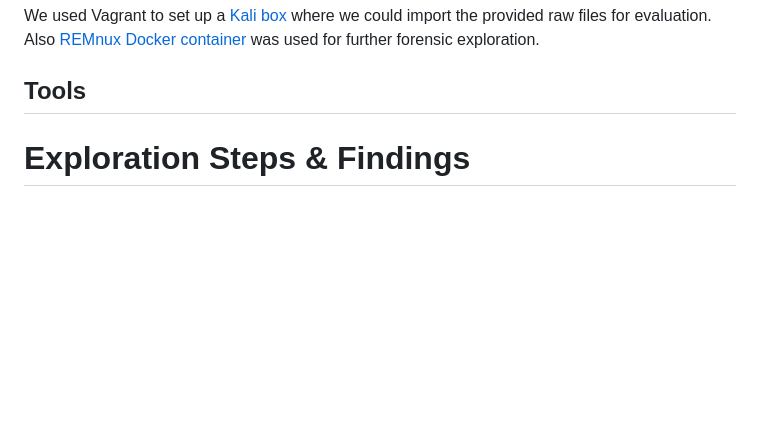
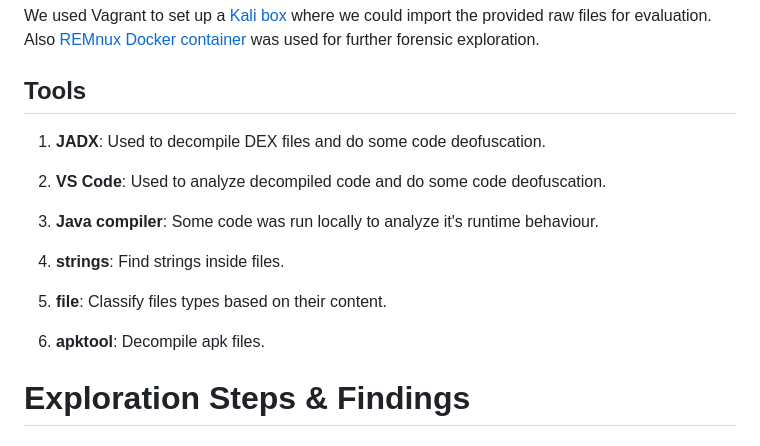
Before and after one commit to davidjosearaujo/re-android-reversing, a Markdown page: docs/Report.md, the part around the change. Rendered like a GitHub page; blank space fills up the shorter version.

Commit message:
Add tools

```diff
--- a/docs/Report.md
+++ b/docs/Report.md
@@ -23,6 +23,18 @@ To explore this application, we first focused on using a **secure environment**
 We used Vagrant to set up a [Kali box](https://app.vagrantup.com/kalilinux/boxes/rolling) where we could import the provided raw files for evaluation. Also [REMnux Docker container](https://docs.remnux.org/install-distro/remnux-as-a-container) was used for further forensic exploration.
 
 ## Tools
+
+1. **JADX**: Used to decompile DEX files and do some code deofuscation.
+
+2. **VS Code**: Used to analyze decompiled code and do some code deofuscation.
+
+3. **Java compiler**: Some code was run locally to analyze it's runtime behaviour.
+
+4. **strings**: Find strings inside files.
+
+5. **file**: Classify files types based on their content.
+
+6. **apktool**: Decompile apk files.
 
 # Exploration Steps & Findings
 
```
